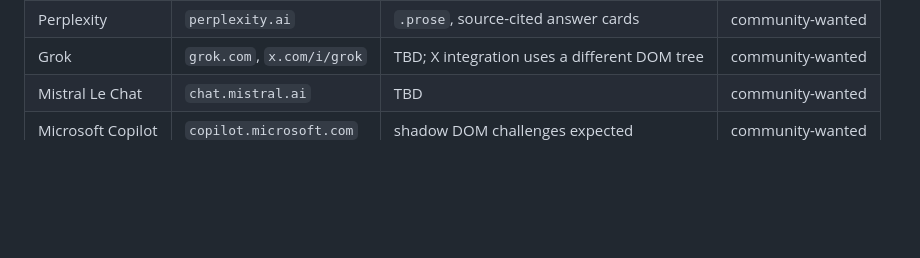
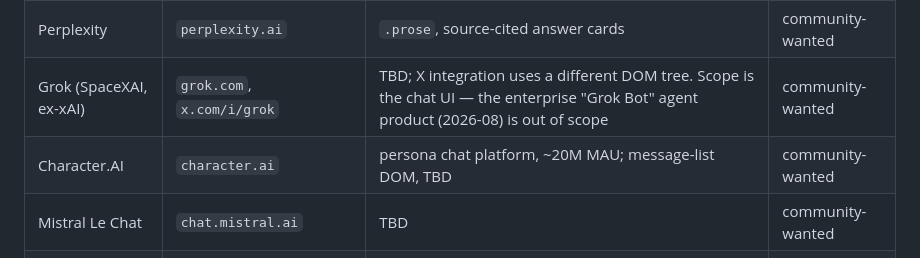
Before and after one commit to congzhangzh/baize-chat-exporter, a Markdown page: RELEASE_NOTES.md, the part around the change. GitHub-like rendering; blank space fills up the shorter version.

```diff
--- a/RELEASE_NOTES.md
+++ b/RELEASE_NOTES.md
@@ -103,7 +103,8 @@ Selector hints below are starting guesses for whoever picks up each adapter. Ope
 |------|-----|---------------|--------|
 | HuggingChat | `huggingface.co/chat` | `[role="article"]`, prose markdown blocks | community-wanted |
 | Perplexity | `perplexity.ai` | `.prose`, source-cited answer cards | community-wanted |
-| Grok | `grok.com`, `x.com/i/grok` | TBD; X integration uses a different DOM tree | community-wanted |
+| Grok (SpaceXAI, ex-xAI) | `grok.com`, `x.com/i/grok` | TBD; X integration uses a different DOM tree. Scope is the chat UI — the enterprise "Grok Bot" agent product (2026-08) is out of scope | community-wanted |
+| Character.AI | `character.ai` | persona chat platform, ~20M MAU; message-list DOM, TBD | community-wanted |
 | Mistral Le Chat | `chat.mistral.ai` | TBD | community-wanted |
 | Microsoft Copilot | `copilot.microsoft.com` | shadow DOM challenges expected | community-wanted |
 | Pi (Inflection) | `pi.ai` | streaming message bubbles | community-wanted |
```
Also changed, not shown: README.md (+1 -1 lines), STORE_LISTING.md (+2 -2 lines).
